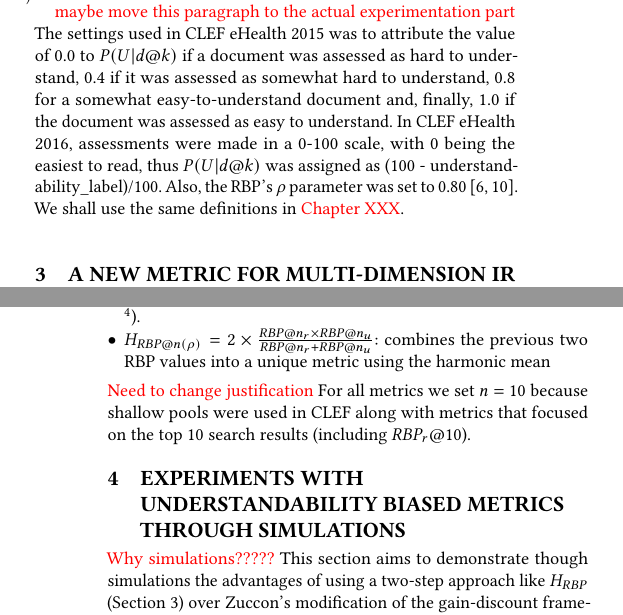
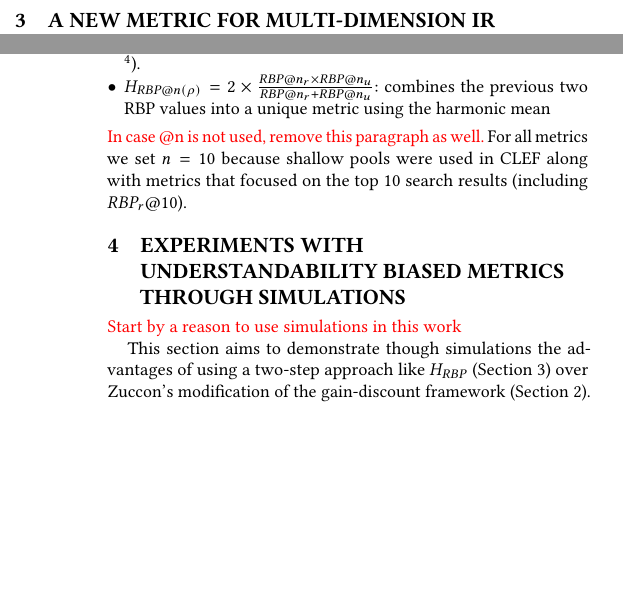
Before and after one commit to joaopalotti/understandability_for_retrieval, a LaTeX paper (sigir18_h_metric/main.tex, which reads sigir18_h_metric/sections/02_zuccon.tex, sigir18_h_metric/sections/03_h.tex, sigir18_h_metric/sections/04_metrics.tex): two parts of the columns of pages 2 and 3 of 5, joined at a grey line, cut at the place of the change, the shorter picture padded with empty space. Compiled offline with pdfLaTeX.

Commit message:
Small text updates

```diff
--- a/sigir18_h_metric/sections/02_zuccon.tex
+++ b/sigir18_h_metric/sections/02_zuccon.tex
@@ -62,9 +64,9 @@ For example, assessments collected in a Likert scale of 5 levels can be easily c
 Assessments collected in a scale from 0 to 100 (e.g., 0 being the lowest level of understandability), could be directly used as estimations of $P(U|d@k)$ or modified by a smoother function.
 These estimations are then plugged into the metric. In order to distinguish binary from graded metrics, Zuccon adds the suffix \textit{gr} to the graded version of the metrics~\cite{zuccon16}.
 
-\todo{maybe move this paragraph to the actual experimentation part}
-The settings used in CLEF eHealth 2015 was to attribute the value of 0.0 to $P(U|d@k)$ if a document was assessed as hard to understand, 0.4 if it was assessed as somewhat hard to understand, 0.8 for a somewhat easy-to-understand document and, finally, 1.0 if the document was assessed as easy to understand. In CLEF eHealth 2016, assessments were made in a 0-100 scale, with 0 being the easiest to read, thus $P(U|d@k)$ was assigned as (100 - understandability\_label)/100.
-Also, the RBP's $\rho$ parameter was set to 0.80~\cite{clef15,clef16}. We shall use the same definitions in \mytodo{Chapter XXX}.
+%\todo{maybe move this paragraph to the actual experimentation part}
+%The settings used in CLEF eHealth 2015 was to attribute the value of 0.0 to $P(U|d@k)$ if a document was assessed as hard to understand, 0.4 if it was assessed as somewhat hard to understand, 0.8 for a somewhat easy-to-understand document and, finally, 1.0 if the document was assessed as easy to understand. In CLEF eHealth 2016, assessments were made in a 0-100 scale, with 0 being the easiest to read, thus $P(U|d@k)$ was assigned as (100 - understandability\_label)/100.
+%Also, the RBP's $\rho$ parameter was set to 0.80~\cite{clef15,clef16}. We shall use the same definitions in \mytodo{Chapter XXX}.
 
 % The goal of CLEF eHealth 2015 and 2016 was to retrieve documents as easy as possible, but that might not always be the case. A user with larger health domain knowledge might accept -- or even want -- a harder document to read.
 
--- a/sigir18_h_metric/sections/03_h.tex
+++ b/sigir18_h_metric/sections/03_h.tex
@@ -36,7 +36,7 @@ Without loss of generality, we instanciate $f = RBP$ through the following modif
     \item $H_{RBP@n(\rho)} = 2 \times \frac{RBP@n_r \times RBP@n_u}{RBP@n_r + RBP@n_u}$: combines the previous two RBP values into a unique metric using the harmonic mean
 \end{itemize}
 %
-\mytodo{Need to change justification}
+\mytodo{In case @n is not used, remove this paragraph as well.}
 For all metrics we set $n=10$ because shallow pools were used in CLEF along with metrics that focused on the top 10 search results (including $RBP_r@10$).
 
 %%%%%%%%%%%%%%%%%%%%%%%%%%%%%%%%%%%%%%%%%%%%%%%%%%%%%%%%%%%%%%%%%%%%%%%%%%%%%%%%%%%%%%%%%%%%%%%%%%%%%%%%%%%%%%%%%%%%%%%%%%%%%%%%
--- a/sigir18_h_metric/sections/04_metrics.tex
+++ b/sigir18_h_metric/sections/04_metrics.tex
@@ -6,7 +6,8 @@
 %Section~\ref{sec:extension} proposed an alternative approach which calculates an score for each dimension first and then combine these scores into a unique value with an harmonic mean.
 %In this section, we aim to evaluate uRBP and $H_{RBP}$, our proposed alternative, comparing each other with simulations.
 
-\mytodo{Why simulations?????}
+\mytodo{Start by a reason to use simulations in this work}
+
 This section aims to demonstrate though simulations the advantages of using a two-step approach like $H_{RBP}$ (Section~\ref{sec:extension}) over Zuccon's modification of the gain-discount framework (Section~\ref{sec:understandability_metrics}). Simulations allow us to have a fine-grained control over the experiments.
 
 We set our further experiments in order to have full control over both topical and understandability relevance of documents. We shall inspect the behaviour of the proposed evaluation metrics when slightly increasing/decreasing the amount of topically relevant documents or when increasing/decreasing the expected difficult of the retrieved documents.
```
Also changed, not shown: sigir18_h_metric/sections/02_zuccon.tex (8 more changed lines).
